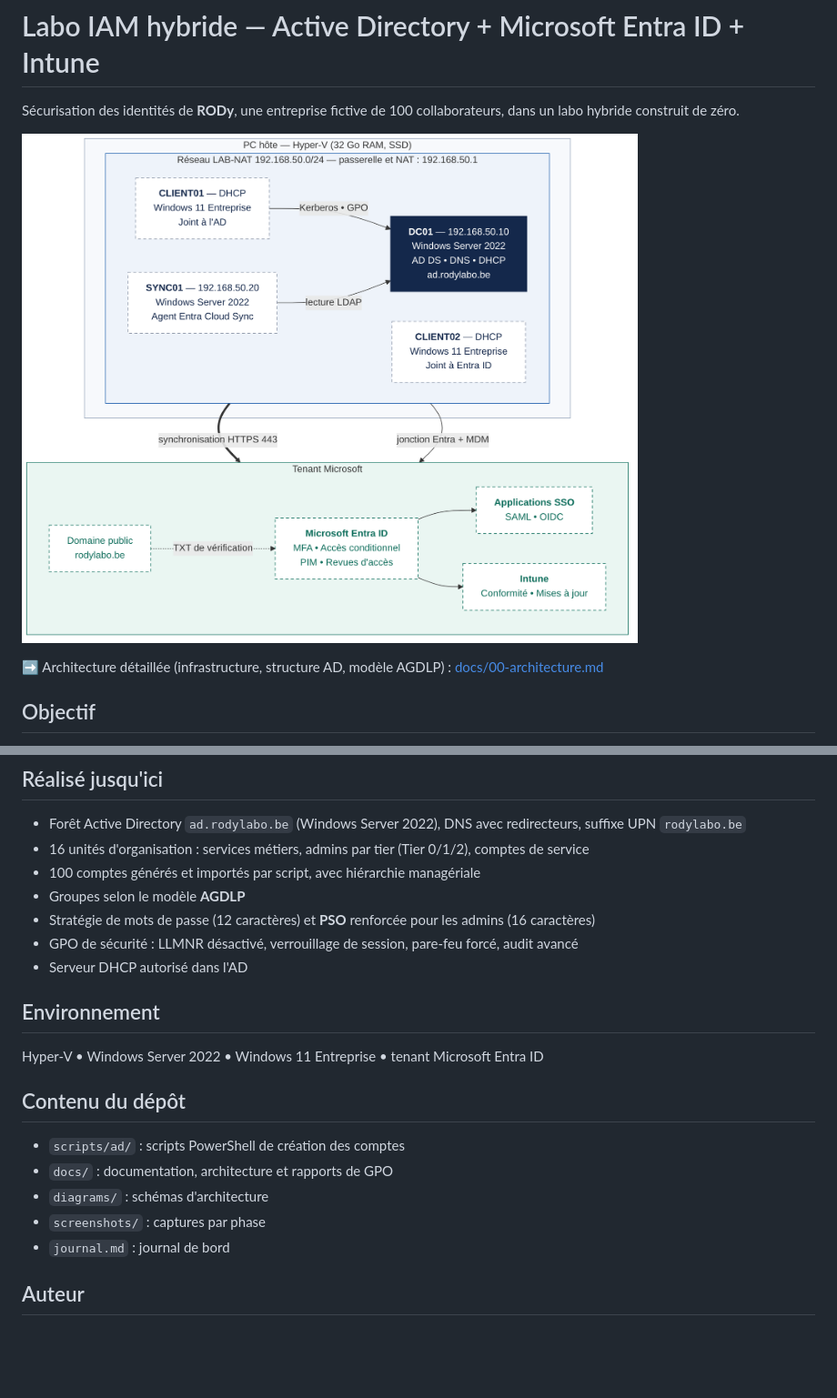
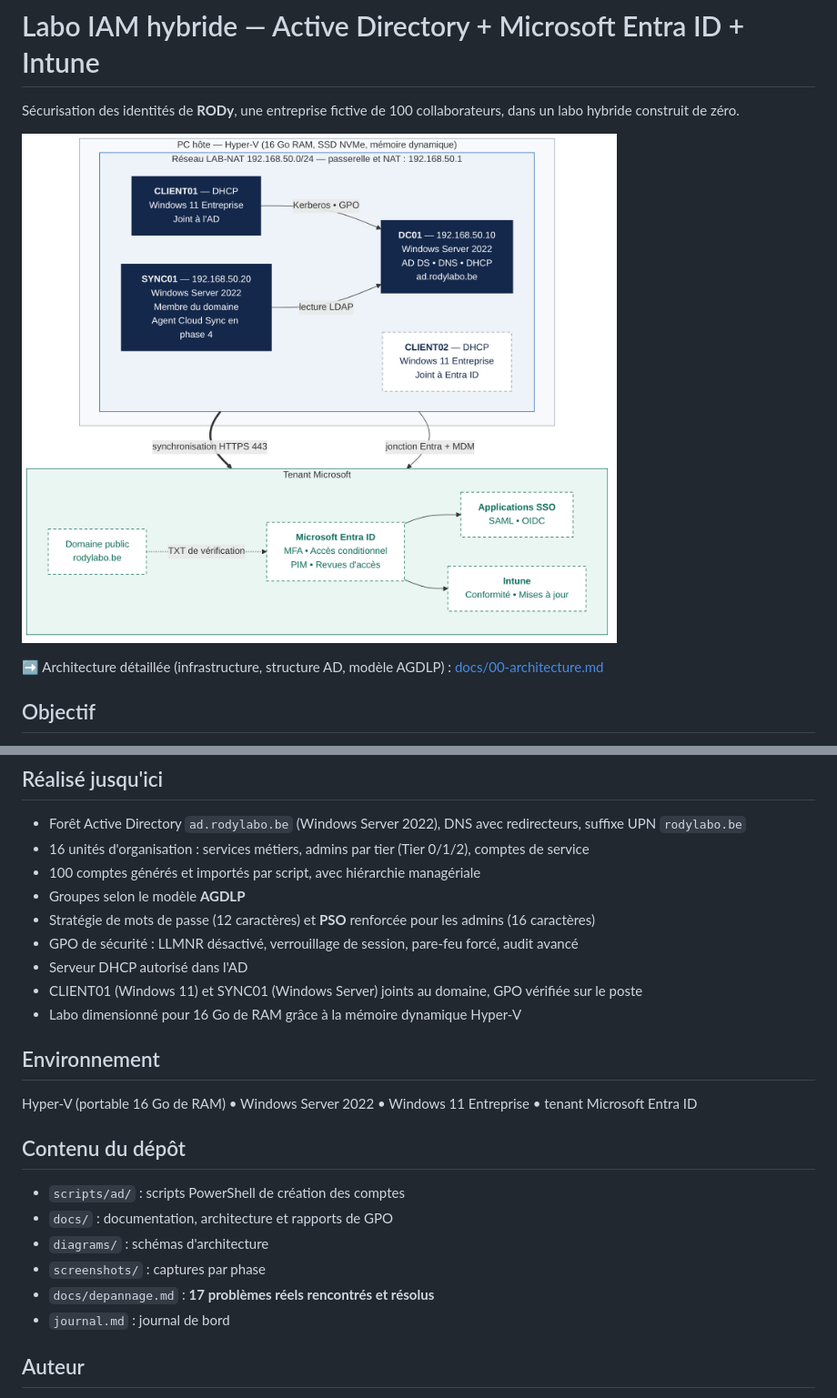
Before and after one commit to rodyherman/iam-hybrid-lab, a Markdown page: README.md, 2 parts joined by grey strips. Shown at 91% size. Rendered like a GitHub page; pictures changed too: diagrams/architecture.png; blank space fills up the shorter version.

Commit message:
Documentation : journal de bord, page de depannage, architecture a jour

```diff
--- a/README.md
+++ b/README.md
@@ -33,15 +33,18 @@ synchronisation vers le cloud, authentification forte, Zero Trust, privilèges e
 - Stratégie de mots de passe (12 caractères) et **PSO** renforcée pour les admins (16 caractères)
 - GPO de sécurité : LLMNR désactivé, verrouillage de session, pare-feu forcé, audit avancé
 - Serveur DHCP autorisé dans l'AD
+- CLIENT01 (Windows 11) et SYNC01 (Windows Server) joints au domaine, GPO vérifiée sur le poste
+- Labo dimensionné pour 16 Go de RAM grâce à la mémoire dynamique Hyper-V
 
 ## Environnement
-Hyper-V • Windows Server 2022 • Windows 11 Entreprise • tenant Microsoft Entra ID
+Hyper-V (portable 16 Go de RAM) • Windows Server 2022 • Windows 11 Entreprise • tenant Microsoft Entra ID
 
 ## Contenu du dépôt
 - `scripts/ad/` : scripts PowerShell de création des comptes
 - `docs/` : documentation, architecture et rapports de GPO
 - `diagrams/` : schémas d'architecture
 - `screenshots/` : captures par phase
+- `docs/depannage.md` : **17 problèmes réels rencontrés et résolus**
 - `journal.md` : journal de bord
 
 ## Auteur
```
Also changed, not shown: docs/00-architecture.md (+8 -6 lines), docs/depannage.md (added, +381 -0 lines), journal.md (+103 -0 lines).
